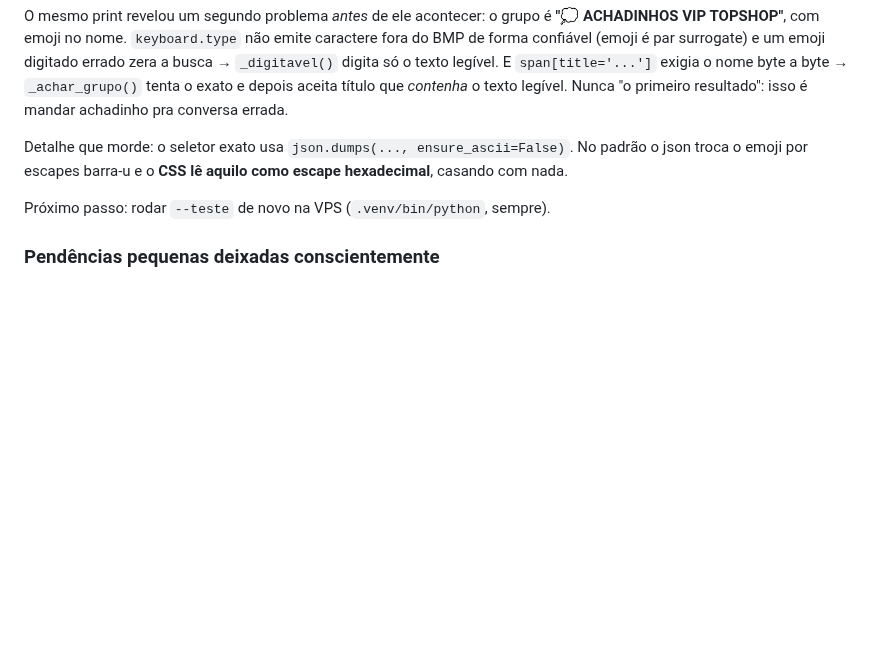
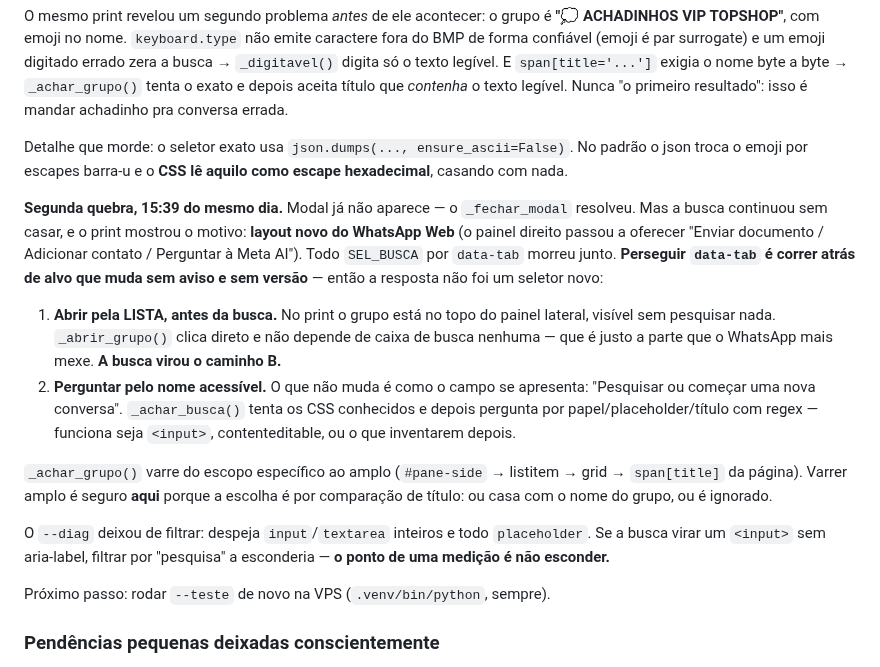
Before and after one commit to z-scriptz/projeto-jarvis-completo, a Markdown page: ROADMAP.md, the part around the change. Rendered like a GitHub page; blank space fills up the shorter version.

Commit message:
roadmap: a segunda quebra do WhatsApp e por que a busca virou caminho B
Layout novo derrubou os seletores por data-tab. Registrado o princípio:
abrir pela lista primeiro, e perguntar pelo nome acessível — não perseguir
marcação que muda sem versão.

Co-Authored-By: Claude Opus 5 <noreply@anthropic.com>
Claude-Session: https://claude.ai/code/session_017cEVQgNiJwKZ1uhxLng9fA

```diff
--- a/ROADMAP.md
+++ b/ROADMAP.md
@@ -570,6 +570,30 @@ Detalhe que morde: o seletor exato usa `json.dumps(..., ensure_ascii=False)`. No
 padrão o json troca o emoji por escapes barra-u e o **CSS lê aquilo como escape
 hexadecimal**, casando com nada.
 
+**Segunda quebra, 15:39 do mesmo dia.** Modal já não aparece — o
+`_fechar_modal` resolveu. Mas a busca continuou sem casar, e o print mostrou o
+motivo: **layout novo do WhatsApp Web** (o painel direito passou a oferecer
+"Enviar documento / Adicionar contato / Perguntar à Meta AI"). Todo `SEL_BUSCA`
+por `data-tab` morreu junto. **Perseguir `data-tab` é correr atrás de alvo que
+muda sem aviso e sem versão** — então a resposta não foi um seletor novo:
+
+1. **Abrir pela LISTA, antes da busca.** No print o grupo está no topo do painel
+   lateral, visível sem pesquisar nada. `_abrir_grupo()` clica direto e não
+   depende de caixa de busca nenhuma — que é justo a parte que o WhatsApp mais
+   mexe. **A busca virou o caminho B.**
+2. **Perguntar pelo nome acessível.** O que não muda é como o campo se
+   apresenta: "Pesquisar ou começar uma nova conversa". `_achar_busca()` tenta
+   os CSS conhecidos e depois pergunta por papel/placeholder/título com regex —
+   funciona seja `<input>`, contenteditable, ou o que inventarem depois.
+
+`_achar_grupo()` varre do escopo específico ao amplo (`#pane-side` → listitem →
+grid → `span[title]` da página). Varrer amplo é seguro **aqui** porque a escolha
+é por comparação de título: ou casa com o nome do grupo, ou é ignorado.
+
+O `--diag` deixou de filtrar: despeja `input`/`textarea` inteiros e todo
+`placeholder`. Se a busca virar um `<input>` sem aria-label, filtrar por
+"pesquisa" a esconderia — **o ponto de uma medição é não esconder.**
+
 Próximo passo: rodar `--teste` de novo na VPS (`.venv/bin/python`, sempre).
 
 ### Pendências pequenas deixadas conscientemente
```
